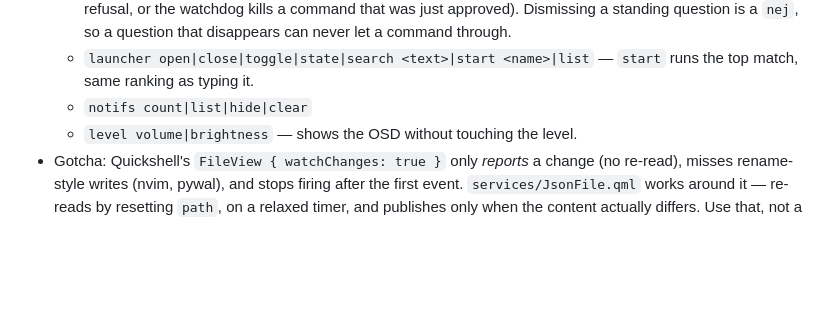
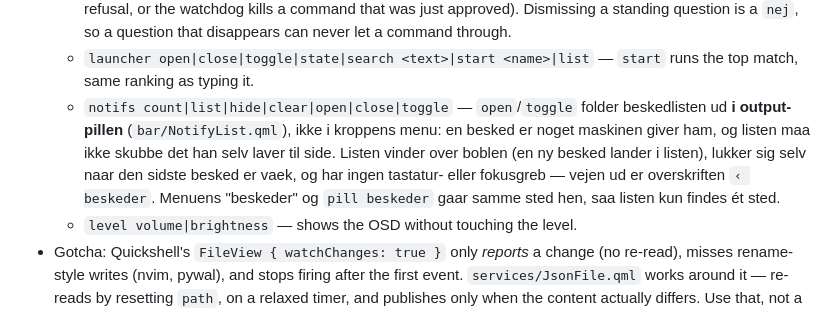
Before and after one commit to The3File/dots, a Markdown page: AGENTS.md, the part around the change. Rendered like a GitHub page; blank space fills up the shorter version.

Commit message:
AGENTS.md: beskedlisten bor i output-pillen
Co-Authored-By: Claude Opus 5 <noreply@anthropic.com>

```diff
--- a/AGENTS.md
+++ b/AGENTS.md
@@ -92,7 +92,7 @@ hyprctl eval 'hl.dispatch(hl.dsp.workspace.toggle_special("scratchterm"))'
   - `pill open|close|toggle|back|wifi|bluetooth|beskeder|state` — plus `pill items` (read the current menu), `pill pick <label>` (press a line) and `pill skriv <text>` (answer a field that is asking — wifi key, password). Those three are how Claude drives the menu.
   - `sudo finger <argv>|kode <argv>|godkendt|svar|afvist|afbryd|state` — root-access asked in the pill (`services/Sudo.qml`). **The `finger` question lives in the output pill** (`bar/SudoContent.qml`), not the body: it is the machine asking, not something Filip is doing, and it must not push his work aside. Only `kode` opens the body — a password is input. Two calls on purpose: raise returns immediately, `svar` is polled and gives `venter` until answered. An IPC call that waited for a human would block Quickshell's thread the whole time. Answers: `ja` / `nej` / `ja:<password>` / `ingenting` (no question standing — must never be read as a refusal, or the watchdog kills a command that was just approved). Dismissing a standing question is a `nej`, so a question that disappears can never let a command through.
   - `launcher open|close|toggle|state|search <text>|start <name>|list` — `start` runs the top match, same ranking as typing it.
-  - `notifs count|list|hide|clear`
+  - `notifs count|list|hide|clear|open|close|toggle` — `open`/`toggle` folder beskedlisten ud **i output-pillen** (`bar/NotifyList.qml`), ikke i kroppens menu: en besked er noget maskinen giver ham, og listen maa ikke skubbe det han selv laver til side. Listen vinder over boblen (en ny besked lander i listen), lukker sig selv naar den sidste besked er vaek, og har ingen tastatur- eller fokusgreb — vejen ud er overskriften `‹ beskeder`. Menuens "beskeder" og `pill beskeder` gaar samme sted hen, saa listen kun findes ét sted.
   - `level volume|brightness` — shows the OSD without touching the level.
 - Gotcha: Quickshell's `FileView { watchChanges: true }` only *reports* a change (no re-read), misses rename-style writes (nvim, pywal), and stops firing after the first event. `services/JsonFile.qml` works around it — re-reads by resetting `path`, on a relaxed timer, and publishes only when the content actually differs. Use that, not a bare FileView.
 - Gotcha: `UPowerDevice.percentage` is **0-1**, not 0-100.
```
